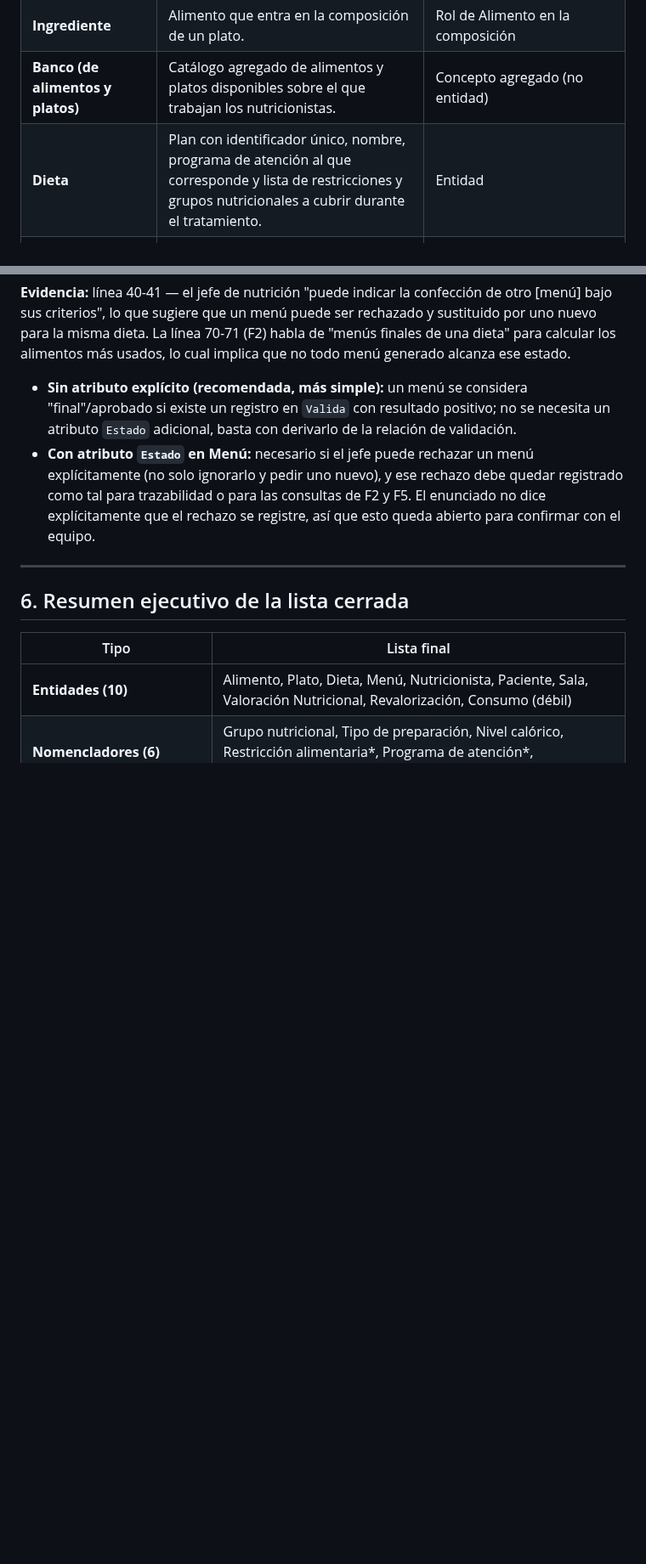
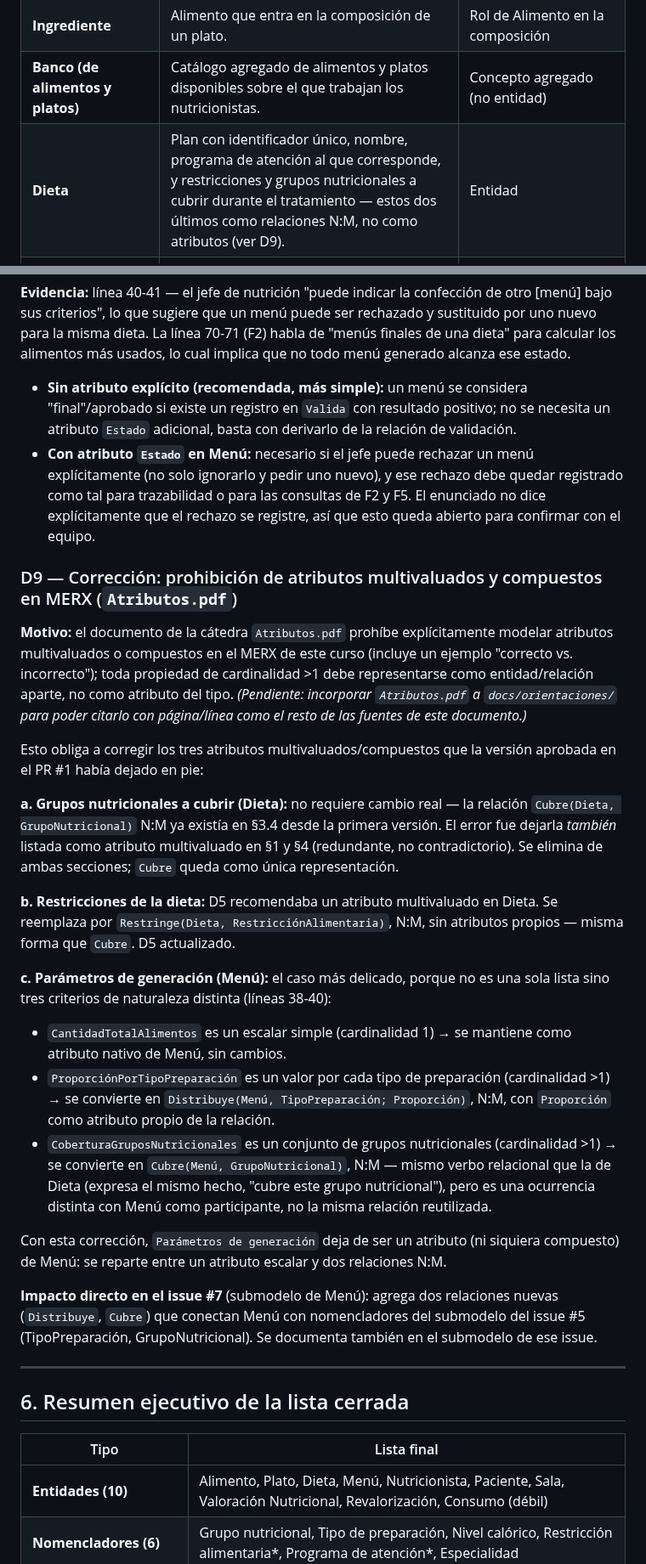
Before and after one commit to Team-Bales/Menus-Nutricionales, a Markdown page: docs/Glosario de dominio.md, 2 parts joined by grey strips. Shown at 85% size. Drawn GitHub-style; blank space fills up the shorter version.

Commit message:
fix: corregir atributos multivaluados/compuestos en el glosario (MERX)

```diff
--- a/docs/Glosario de dominio.md
+++ b/docs/Glosario de dominio.md
@@ -25,7 +27,7 @@ Términos del enunciado con su definición consensuada en el dominio de la diet
 | **Plato** | Elemento del banco administrado junto a los alimentos; el enunciado lo describe como "compuesto por múltiples ingredientes". | Entidad (o subtipo de Alimento — *decisión abierta D1*) |
 | **Ingrediente** | Alimento que entra en la composición de un plato. | Rol de Alimento en la composición |
 | **Banco (de alimentos y platos)** | Catálogo agregado de alimentos y platos disponibles sobre el que trabajan los nutricionistas. | Concepto agregado (no entidad) |
-| **Dieta** | Plan con identificador único, nombre, programa de atención al que corresponde y lista de restricciones y grupos nutricionales a cubrir durante el tratamiento. | Entidad |
+| **Dieta** | Plan con identificador único, nombre, programa de atención al que corresponde, y restricciones y grupos nutricionales a cubrir durante el tratamiento — estos dos últimos como relaciones N:M, no como atributos (ver D9). | Entidad |
 | **Plan de alimentación / tratamiento** | Horizonte temporal de la distribución de grupos nutricionales cubiertos; usado como sinónimo del ciclo de la dieta. | Sinónimo de Dieta (no entidad aparte) |
 | **Grupo nutricional** | Catálogo de clasificación de alimentos; el enunciado lo llama explícitamente **"nomenclador del sistema"**. | Nomenclador |
 | **Tipo de preparación** | Categoría del alimento/plato; valores explícitos: *entrante, plato fuerte, postre, bebida*. | Nomenclador (valores dados) |
@@ -272,6 +278,26 @@ Terminología que el enunciado usa como sinónimo del ciclo de la dieta (líneas
 - **Sin atributo explícito (recomendada, más simple):** un menú se considera "final"/aprobado si existe un registro en `Valida` con resultado positivo; no se necesita un atributo `Estado` adicional, basta con derivarlo de la relación de validación.
 - **Con atributo `Estado` en Menú:** necesario si el jefe puede rechazar un menú explícitamente (no solo ignorarlo y pedir uno nuevo), y ese rechazo debe quedar registrado como tal para trazabilidad o para las consultas de F2 y F5. El enunciado no dice explícitamente que el rechazo se registre, así que esto queda abierto para confirmar con el equipo.
 
+### D9 — Corrección: prohibición de atributos multivaluados y compuestos en MERX (`Atributos.pdf`)
+
+**Motivo:** el documento de la cátedra `Atributos.pdf` prohíbe explícitamente modelar atributos multivaluados o compuestos en el MERX de este curso (incluye un ejemplo "correcto vs. incorrecto"); toda propiedad de cardinalidad >1 debe representarse como entidad/relación aparte, no como atributo del tipo. *(Pendiente: incorporar `Atributos.pdf` a `docs/orientaciones/` para poder citarlo con página/línea como el resto de las fuentes de este documento.)*
+
+Esto obliga a corregir los tres atributos multivaluados/compuestos que la versión aprobada en el PR #1 había dejado en pie:
+
+**a. Grupos nutricionales a cubrir (Dieta):** no requiere cambio real — la relación `Cubre(Dieta, GrupoNutricional)` N:M ya existía en §3.4 desde la primera versión. El error fue dejarla *también* listada como atributo multivaluado en §1 y §4 (redundante, no contradictorio). Se elimina de ambas secciones; `Cubre` queda como única representación.
+
+**b. Restricciones de la dieta:** D5 recomendaba un atributo multivaluado en Dieta. Se reemplaza por `Restringe(Dieta, RestricciónAlimentaria)`, N:M, sin atributos propios — misma forma que `Cubre`. D5 actualizado.
+
+**c. Parámetros de generación (Menú):** el caso más delicado, porque no es una sola lista sino tres criterios de naturaleza distinta (líneas 38-40):
+
+- `CantidadTotalAlimentos` es un escalar simple (cardinalidad 1) → se mantiene como atributo nativo de Menú, sin cambios.
+- `ProporciónPorTipoPreparación` es un valor por cada tipo de preparación (cardinalidad >1) → se convierte en `Distribuye(Menú, TipoPreparación; Proporción)`, N:M, con `Proporción` como atributo propio de la relación.
+- `CoberturaGruposNutricionales` es un conjunto de grupos nutricionales (cardinalidad >1) → se convierte en `Cubre(Menú, GrupoNutricional)`, N:M — mismo verbo relacional que la de Dieta (expresa el mismo hecho, "cubre este grupo nutricional"), pero es una ocurrencia distinta con Menú como participante, no la misma relación reutilizada.
+
+Con esta corrección, `Parámetros de generación` deja de ser un atributo (ni siquiera compuesto) de Menú: se reparte entre un atributo escalar y dos relaciones N:M.
+
+**Impacto directo en el issue #7** (submodelo de Menú): agrega dos relaciones nuevas (`Distribuye`, `Cubre`) que conectan Menú con nomencladores del submodelo del issue #5 (TipoPreparación, GrupoNutricional). Se documenta también en el submodelo de ese issue.
+
 ---
 
 ## 6. Resumen ejecutivo de la lista cerrada
```
Also changed, not shown: other parts of docs/Glosario de dominio.md (+18 -12 lines).
